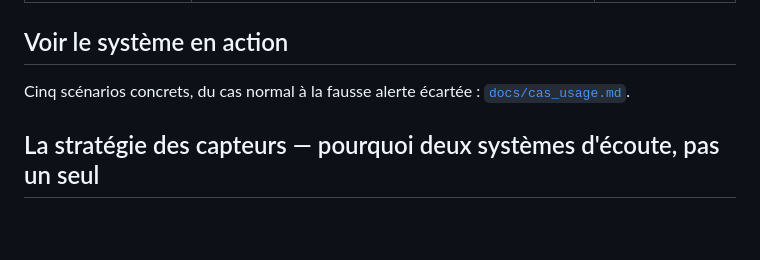
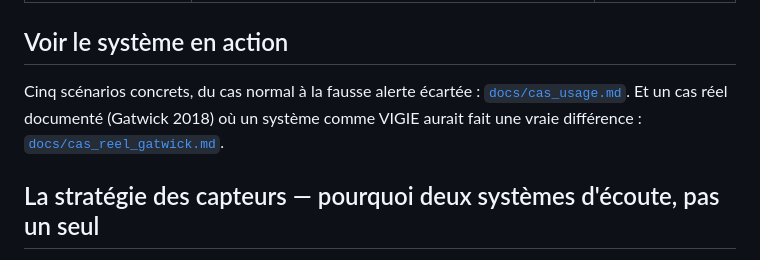
Before and after one commit to josephhounto-sudo/VIGIE, a Markdown page: docs/ARCHITECTURE.md, the part around the change. Rendered like a GitHub page; blank space fills up the shorter version.

```diff
--- a/docs/ARCHITECTURE.md
+++ b/docs/ARCHITECTURE.md
@@ -52,7 +52,9 @@ d'alertes à un moment donné.
 ## Voir le système en action
 
 Cinq scénarios concrets, du cas normal à la fausse alerte écartée :
-[`docs/cas_usage.md`](cas_usage.md).
+[`docs/cas_usage.md`](cas_usage.md). Et un cas réel documenté (Gatwick
+2018) où un système comme VIGIE aurait fait une vraie différence :
+[`docs/cas_reel_gatwick.md`](cas_reel_gatwick.md).
 
 ## La stratégie des capteurs — pourquoi deux systèmes d'écoute, pas un seul
 
```
Also changed, not shown: README.md (+3 -0 lines), docs/cas_reel_gatwick.md (added, +79 -0 lines).
